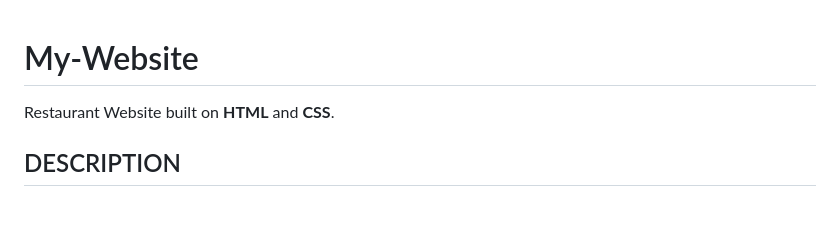
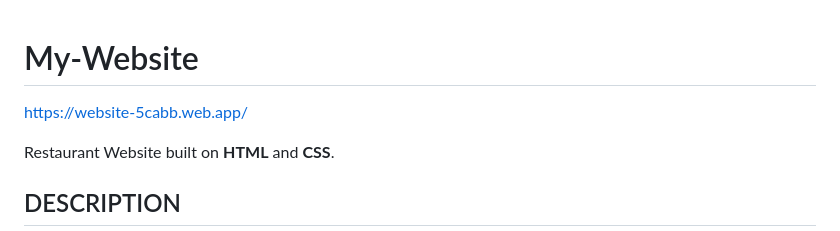
Before and after one commit to Aleezah1429/My-Website, a Markdown page: README.md, the part around the change. Drawn GitHub-style; blank space fills up the shorter version.

```diff
--- a/README.md
+++ b/README.md
@@ -1,4 +1,7 @@
 # My-Website
+
+https://website-5cabb.web.app/
+
 Restaurant Website built on **HTML** and **CSS**.
 
 ## DESCRIPTION
```
